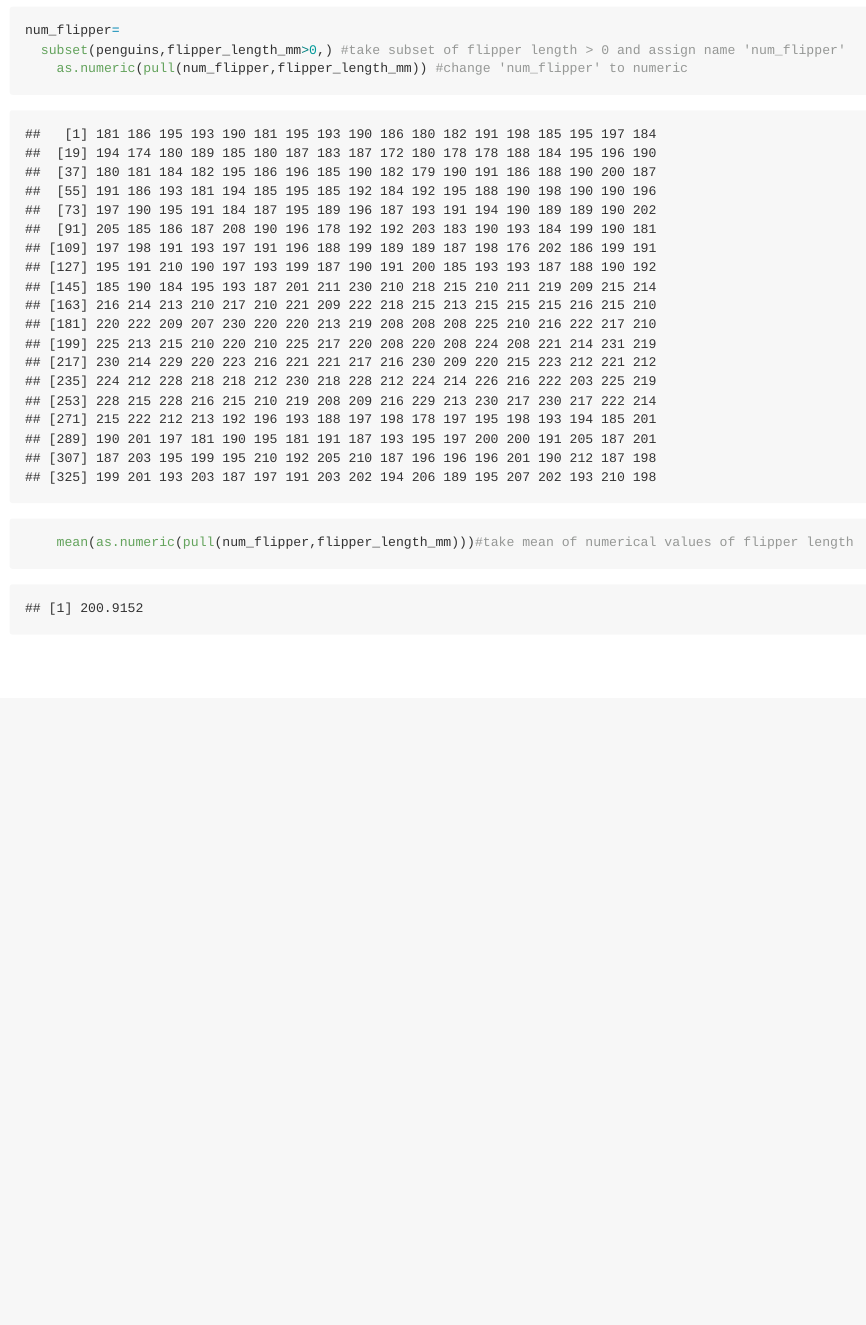
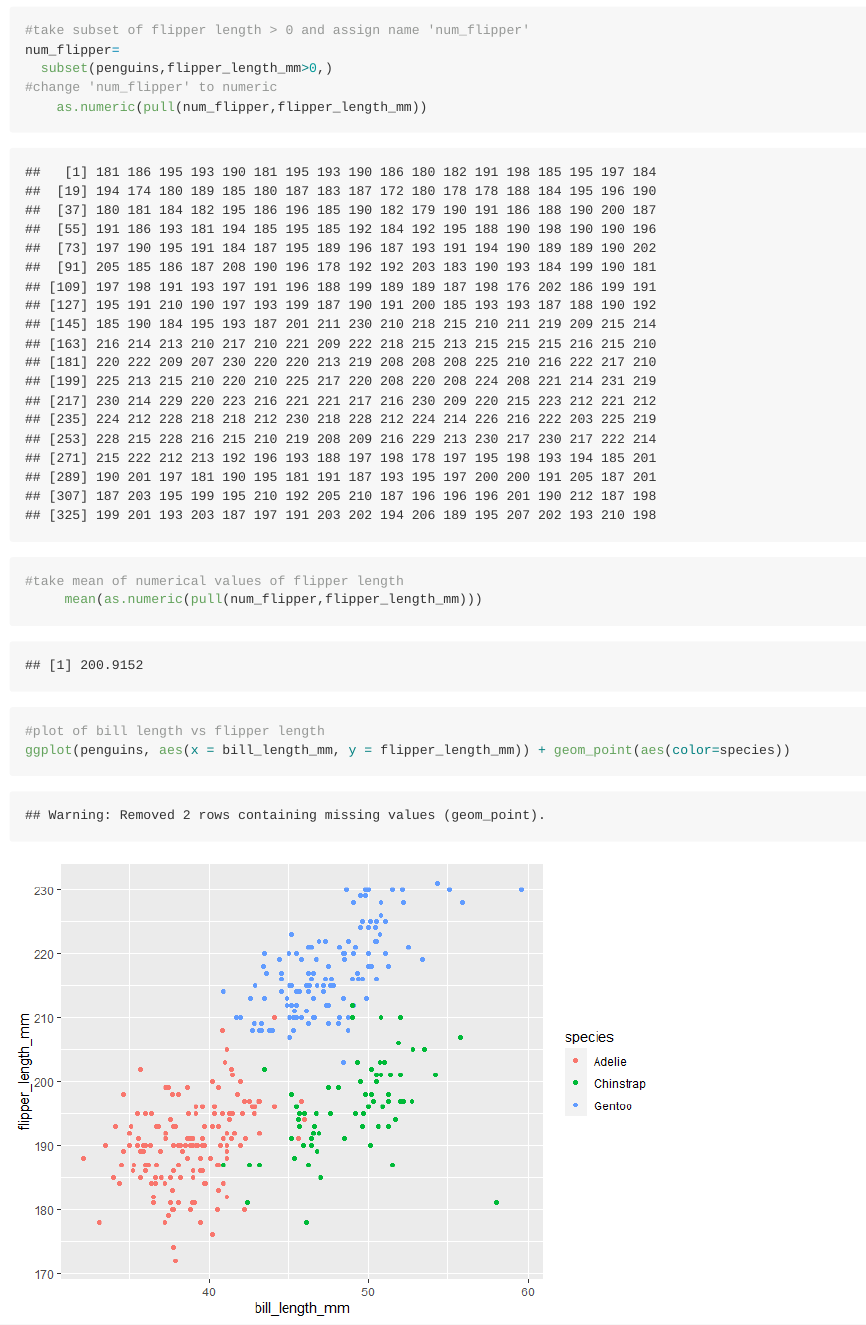
Before and after one commit to nf2466/p8105_hw1_nf2466, an R Markdown document (p8105_hw_nf2466.Rmd): the page in a window 1100 px wide, from 2710 px down. The pictures show the output file p8105_hw_nf2466.md that the author committed with the source, drawn offline in the style of GitHub; long lines of code are wrapped.

Commit message:
re-format problem 2

```diff
--- a/p8105_hw_nf2466.Rmd
+++ b/p8105_hw_nf2466.Rmd
@@ -54,8 +54,13 @@ view(penguins)#data variables in the this dataset show there are 3 species of pe
 nrow(penguins) #there are 344 individual inputs (rows)
 ncol(penguins) #there are 8 different variables (columns)
 
+#take subset of flipper length > 0 and assign name 'num_flipper'
 num_flipper=
-  subset(penguins,flipper_length_mm>0,) #take subset of flipper length > 0 and assign name 'num_flipper'
-    as.numeric(pull(num_flipper,flipper_length_mm)) #change 'num_flipper' to numeric
-    mean(as.numeric(pull(num_flipper,flipper_length_mm)))#take mean of numerical values of flipper length
+  subset(penguins,flipper_length_mm>0,)
+#change 'num_flipper' to numeric
+    as.numeric(pull(num_flipper,flipper_length_mm))
+#take mean of numerical values of flipper length
+     mean(as.numeric(pull(num_flipper,flipper_length_mm)))
 
+#plot of bill length vs flipper length
+ggplot(penguins, aes(x = bill_length_mm, y = flipper_length_mm)) + geom_point(aes(color=species))
```
Also changed, not shown: p8105_hw_nf2466.md, p8105_hw_nf2466_files/figure-gfm/unnamed-chunk-5-1.png (added), p8105_hw_nf2466.Rmd (7 more changed lines).
